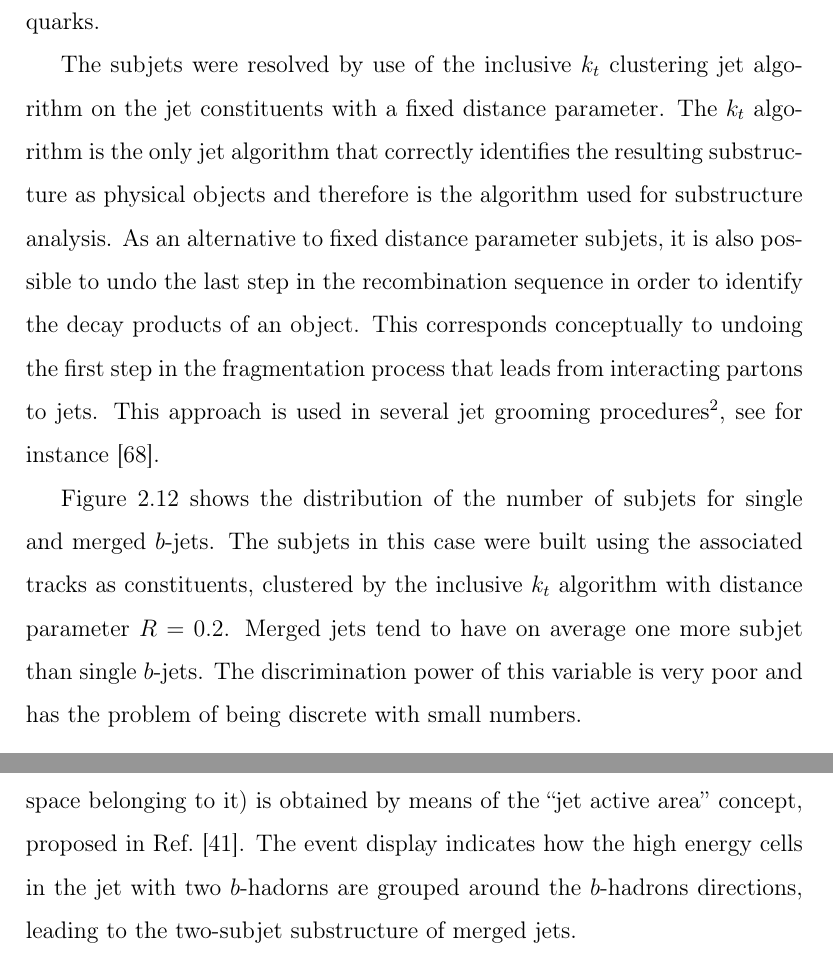
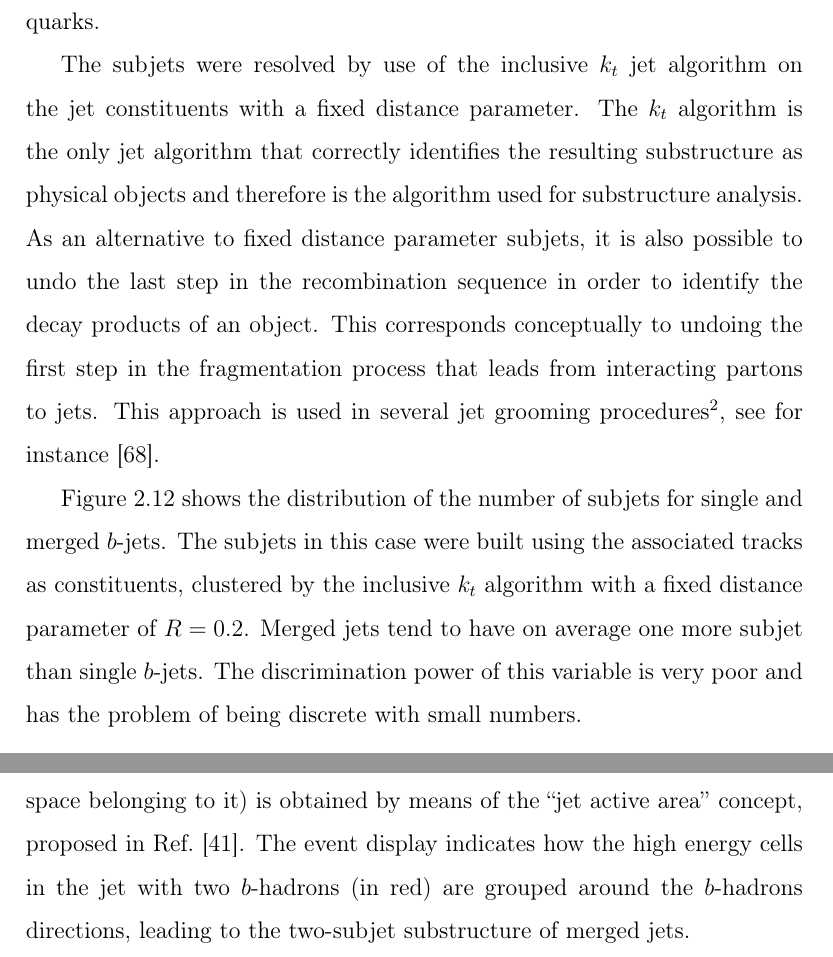
Before and after one commit to laugsilva/tesis-doctoral, a LaTeX thesis (tesis.tex, which reads Main/core.tex): two parts of pages 58 and 59 of 79, joined at a grey line, cut so that both start at the same text. Compiled offline with pdfLaTeX.

Commit message:
new corrections

```diff
--- a/Main/core.tex
+++ b/Main/core.tex
@@ -410,7 +410,7 @@ Subjet reconstruction has a similar approach as jet reconstruction but, rather t
 This result is consistent with the QCD prediction that gluons radiate more than quarks.  %and different other analyses % see for instance  http://iopscience.iop.org/1126-6708/1999/09/009/
 %In this case the $k_t$ algorithm is rerun for subjet finding.
 
-The subjets were resolved by use of the inclusive $k_t$ clustering jet algorithm on the jet constituents with a fixed distance parameter. The $k_t$ algorithm is the only jet algorithm that correctly identifies the resulting substructure as physical objects and therefore is the algorithm used for substructure analysis.
+The subjets were resolved by use of the inclusive $k_t$ jet algorithm on the jet constituents with a fixed distance parameter. The $k_t$ algorithm is the only jet algorithm that correctly identifies the resulting substructure as physical objects and therefore is the algorithm used for substructure analysis.
 %By using the inclusive $k_t$ algorithm, introduced in Section~\ref{sec:jetalgos}, It is straightforward to define a ``subjet algorithm'' in which the structure of the jet constituents is resolved using either the same jet finder algorithm as used for jet reconstruction or a new one with a fixed (smaller) distance parameter.
 As an alternative to fixed distance parameter subjets, it is also possible to undo the last step in the recombination sequence in order to identify the decay products of an object. This corresponds conceptually to undoing the first step in the fragmentation process that leads from interacting partons to jets.  This approach is used in several jet grooming procedures\footnote{Jet grooming comprises dedicated techniques to remove uncorrelated radiation within a jet. A review of these procedures can be found in~\cite{Abdesselam:2010pt}. }, see for instance~\cite{pruning}.
 
@@ -419,7 +419,7 @@ As an alternative to fixed distance parameter subjets, it is also possible to un
 %http://prl.aps.org/abstract/PRL/v100/i24/e242001
 % uses the C/A algorithm. Subjets are then defined by de-clustering the C/A algorithm and evaluating the relative mass of the subjets compared to the parent jet. As a final step, the three hardest identified subjets are recombined to define the resulting ``filtered'' jet.
 
-Figure~\ref{fig:nsubjetsinglemerged} shows the distribution of the number of subjets for single and merged $b$-jets. The subjets in this case were built using the associated tracks as constituents, clustered by the inclusive $k_t$ algorithm with distance parameter $R=0.2$.  Merged jets tend to have on average one more subjet than single $b$-jets. The discrimination power of this variable is %therefore %, as it is defined,
+Figure~\ref{fig:nsubjetsinglemerged} shows the distribution of the number of subjets for single and merged $b$-jets. The subjets in this case were built using the associated tracks as constituents, clustered by the inclusive $k_t$ algorithm with a fixed distance parameter of $R=0.2$.  Merged jets tend to have on average one more subjet than single $b$-jets. The discrimination power of this variable is %therefore %, as it is defined,
  very poor and has the problem of being discrete with small numbers.
 %\vspace{3 mm}
 
@@ -456,7 +456,7 @@ In order to illustrate what this variable represents, an event display of a merg
 value is shown in Fig.~\ref{fig:ED}.
 The plot illustrates in a $0.1 \times 0.1$ grid the area covered by the jet (in blue) and the position of the clusters associated to each jet, with the color indicating the value of their energy. The area of the jet (the section of the $\eta - \phi$  space belonging to it) is obtained by means of the ``jet active area'' concept, proposed in Ref.~\cite{CatchmentArea}.
 %For this case, the jet active area~\cite{CatchmentArea} was reconstructed following a procedure called ``ghost association'', in which the event topoclusters plus a grid of $0.1 \times 0.1$ cells  with nearly zero energy get associated to the jet through jet clustering. In the case of Figure~\ref{fig:ED} the anti-$k_t$ algorithm was used.
- The event display indicates how the high energy cells in the jet with two $b$-hadorns are grouped around the $b$-hadrons directions, leading to the two-subjet substructure of merged jets.
+ The event display indicates how the high energy cells in the jet with two $b$-hadrons (in red) are grouped around the $b$-hadrons directions, leading to the two-subjet substructure of merged jets.
 
 \begin{figure}[tp]
 \centering
```
Also changed, not shown: Main/core.tex (4 more changed lines).
